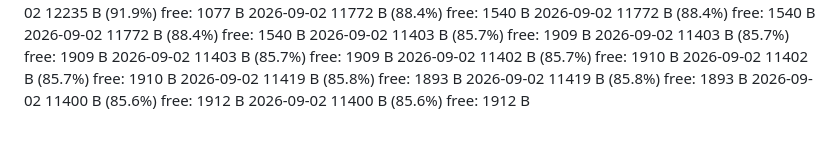
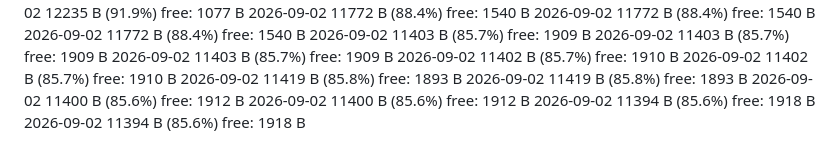
Before and after one commit to JoeyCacciatore3/nat-20-unicorn, a Markdown page: SIZELOG.md, the part around the change. Drawn GitHub-style.

Commit message:
docs: record Wavedash deploy mn7fa0t (11,394 B, aligned with a50696a)

```diff
--- a/SIZELOG.md
+++ b/SIZELOG.md
@@ -829,3 +829,5 @@
 2026-09-02  11419 B  (85.8%)  free: 1893 B
 2026-09-02  11400 B  (85.6%)  free: 1912 B
 2026-09-02  11400 B  (85.6%)  free: 1912 B
+2026-09-02  11394 B  (85.6%)  free: 1918 B
+2026-09-02  11394 B  (85.6%)  free: 1918 B
```
